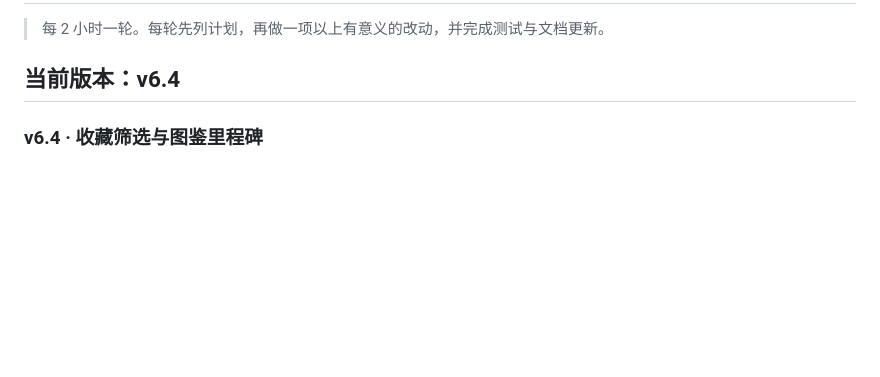
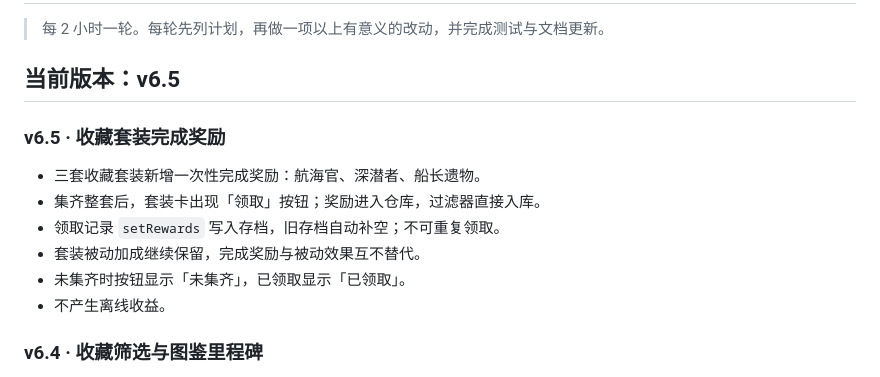
Before and after one commit to YHSome/crazy-water-world, a Markdown page: ROADMAP.md, the part around the change. Drawn GitHub-style; blank space fills up the shorter version.

Commit message:
v6.5: 收藏套装完成奖励

```diff
--- a/ROADMAP.md
+++ b/ROADMAP.md
@@ -2,7 +2,16 @@
 
 > 每 2 小时一轮。每轮先列计划，再做一项以上有意义的改动，并完成测试与文档更新。
 
-## 当前版本：v6.4
+## 当前版本：v6.5
+
+### v6.5 · 收藏套装完成奖励
+
+- 三套收藏套装新增一次性完成奖励：航海官、深潜者、船长遗物。
+- 集齐整套后，套装卡出现「领取」按钮；奖励进入仓库，过滤器直接入库。
+- 领取记录 `setRewards` 写入存档，旧存档自动补空；不可重复领取。
+- 套装被动加成继续保留，完成奖励与被动效果互不替代。
+- 未集齐时按钮显示「未集齐」，已领取显示「已领取」。
+- 不产生离线收益。
 
 ### v6.4 · 收藏筛选与图鉴里程碑
 
```
